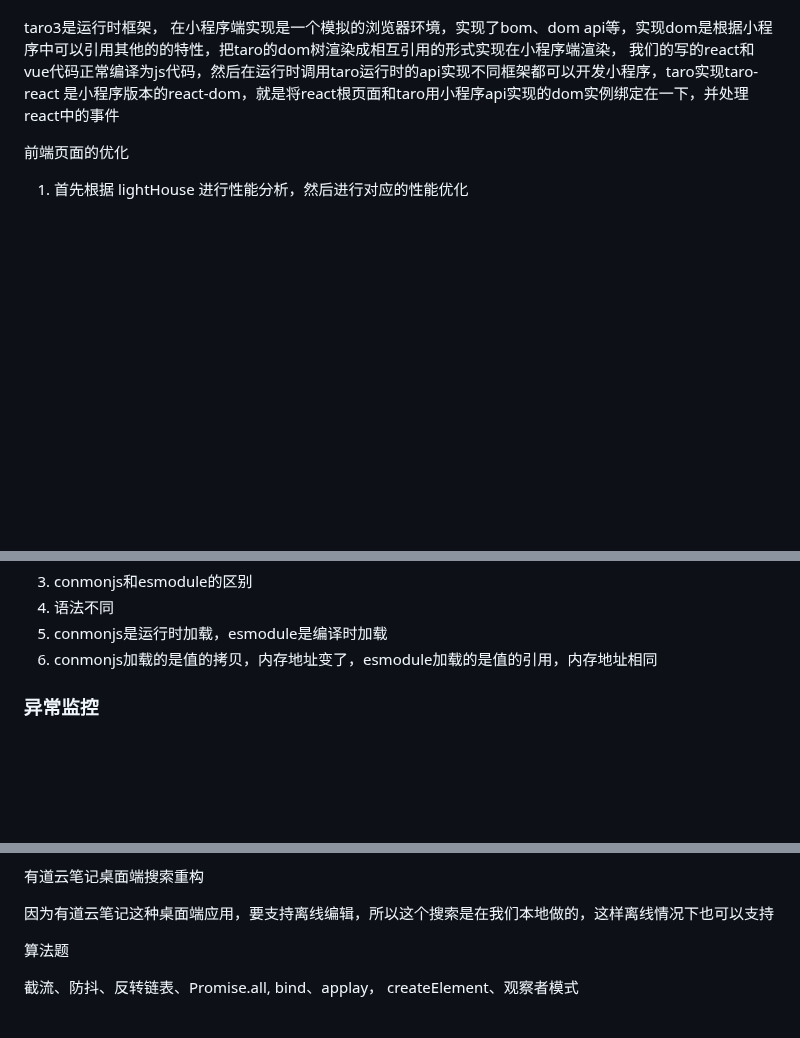
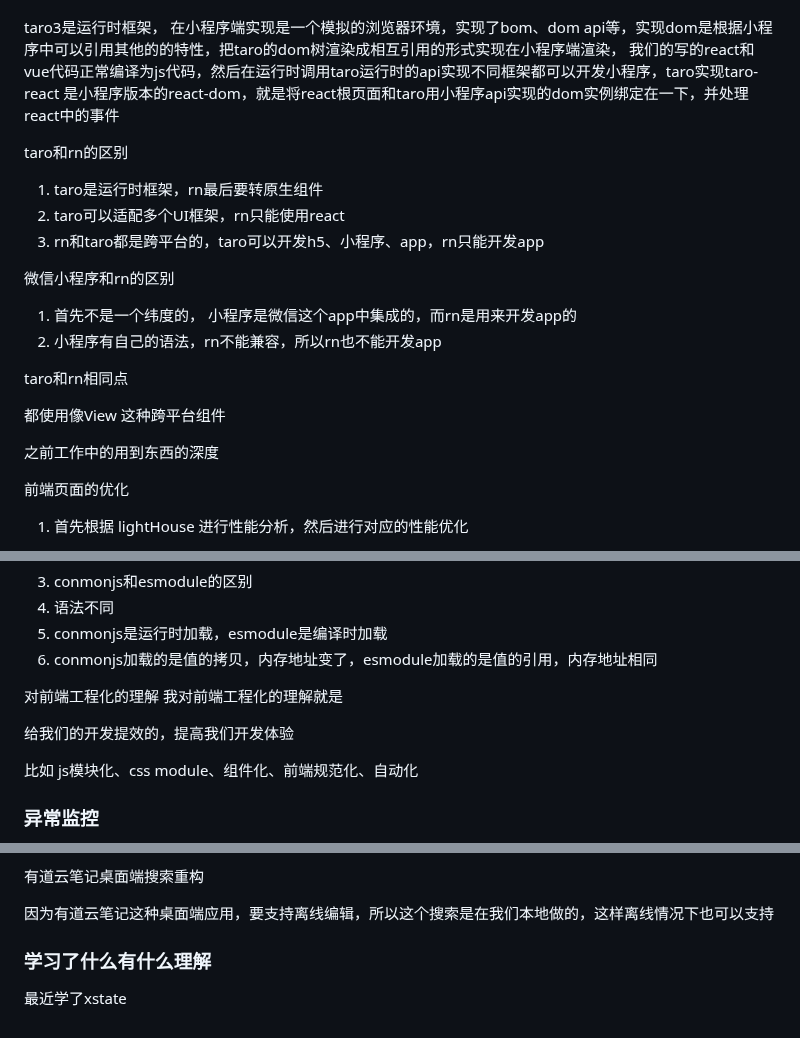
Before and after one commit to eattopking/web-performance, a Markdown page: interview/mianjing.md, 3 parts joined by grey strips. Rendered like a GitHub page; blank space fills up the shorter version.

Commit message:
feat(更新): 更新面试

```diff
--- a/interview/mianjing.md
+++ b/interview/mianjing.md
@@ -841,6 +841,26 @@ taro1、2都是编译时框架，将taro 代码编译成小程序代码，使用
 taro3是运行时框架， 在小程序端实现是一个模拟的浏览器环境，实现了bom、dom api等，实现dom是根据小程序中<template>可以引用其他的<template>的特性，把taro的dom树渲染成<template>相互引用的形式实现在小程序端渲染，
 我们的写的react和vue代码正常编译为js代码，然后在运行时调用taro运行时的api实现不同框架都可以开发小程序，taro实现taro-react 是小程序版本的react-dom，就是将react根页面和taro用小程序api实现的dom实例绑定在一下，并处理react中的事件
 
+taro和rn的区别
+
+1. taro是运行时框架，rn最后要转原生组件
+2. taro可以适配多个UI框架，rn只能使用react
+3. rn和taro都是跨平台的，taro可以开发h5、小程序、app，rn只能开发app
+
+微信小程序和rn的区别
+1. 首先不是一个纬度的， 小程序是微信这个app中集成的，而rn是用来开发app的
+2. 小程序有自己的语法，rn不能兼容，所以rn也不能开发app
+
+
+
+taro和rn相同点
+
+都使用像View 这种跨平台组件
+
+之前工作中的用到东西的深度
+
+
+
 前端页面的优化
 
 1. 首先根据 lightHouse 进行性能分析，然后进行对应的性能优化
@@ -918,6 +938,13 @@ webpack的构建主要分为两种场景开发环境和构建环境
 1. 语法不同
 2. conmonjs是运行时加载，esmodule是编译时加载
 3. conmonjs加载的是值的拷贝，内存地址变了，esmodule加载的是值的引用，内存地址相同
+
+对前端工程化的理解
+我对前端工程化的理解就是
+
+给我们的开发提效的，提高我们开发体验
+
+比如 js模块化、css module、组件化、前端规范化、自动化
 
 ### 异常监控
 1. try {} catch {} 运行
@@ -1040,6 +1067,6 @@ ssr 首页实现
 
 因为有道云笔记这种桌面端应用，要支持离线编辑，所以这个搜索是在我们本地做的，这样离线情况下也可以支持
 
-算法题
+### 学习了什么有什么理解
 
-截流、防抖、反转链表、Promise.all, bind、applay， createElement、观察者模式
+最近学了xstate
```
